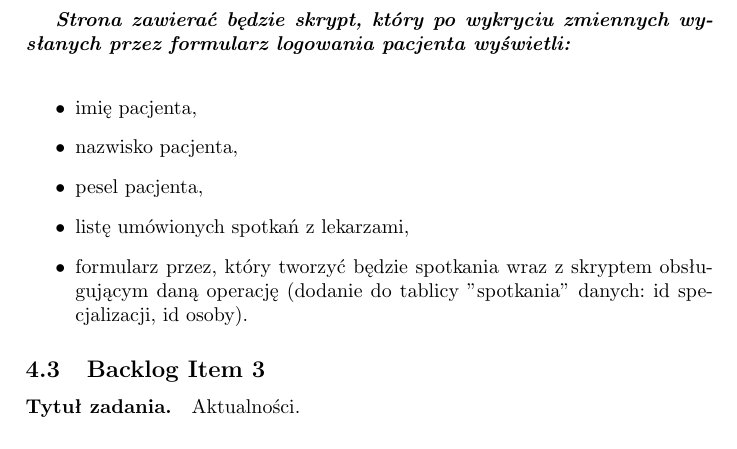
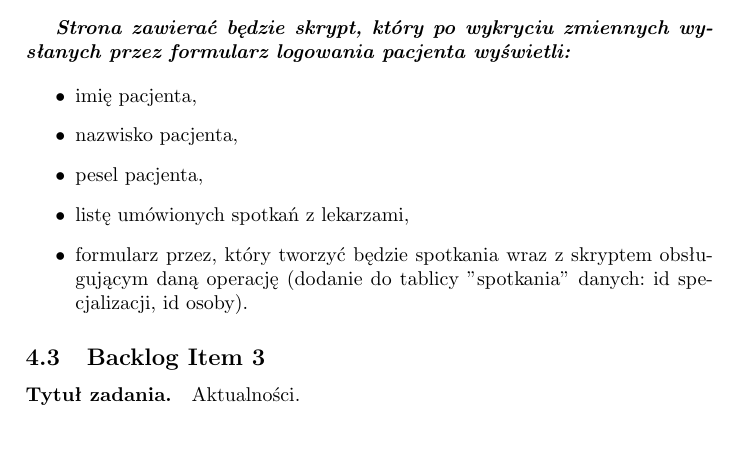
Before and after one commit to skylardin/Przychodnia-lekarska, a LaTeX document (document.tex): part of page 7 of 15, cut so that both start at the same text. Compiled offline with pdfLaTeX; the source files are stored in an older character set and shown here as Unicode.

Commit message:
Drobne korekty w pliku.

```diff
--- a/document.tex
+++ b/document.tex
@@ -178,7 +178,7 @@
 \end {itemize}
 
 \textit{\textbf{Strona zawierać będzie skrypt, który po wykryciu zmiennych wysłanych przez formularz logowania pacjenta wyświetli:}}
-\newline
+
 \begin{itemize}
 \item imię pacjenta,
 \item nazwisko pacjenta,
```
Also changed, not shown: document.pdf, document.tex (3 more changed lines).
